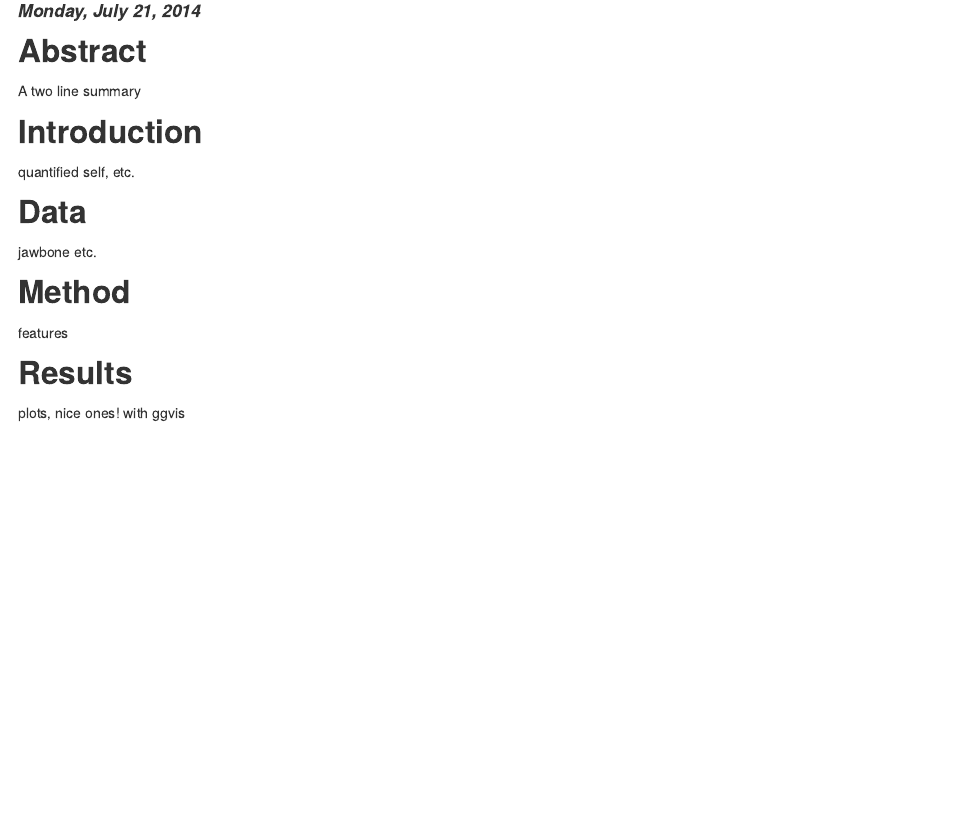
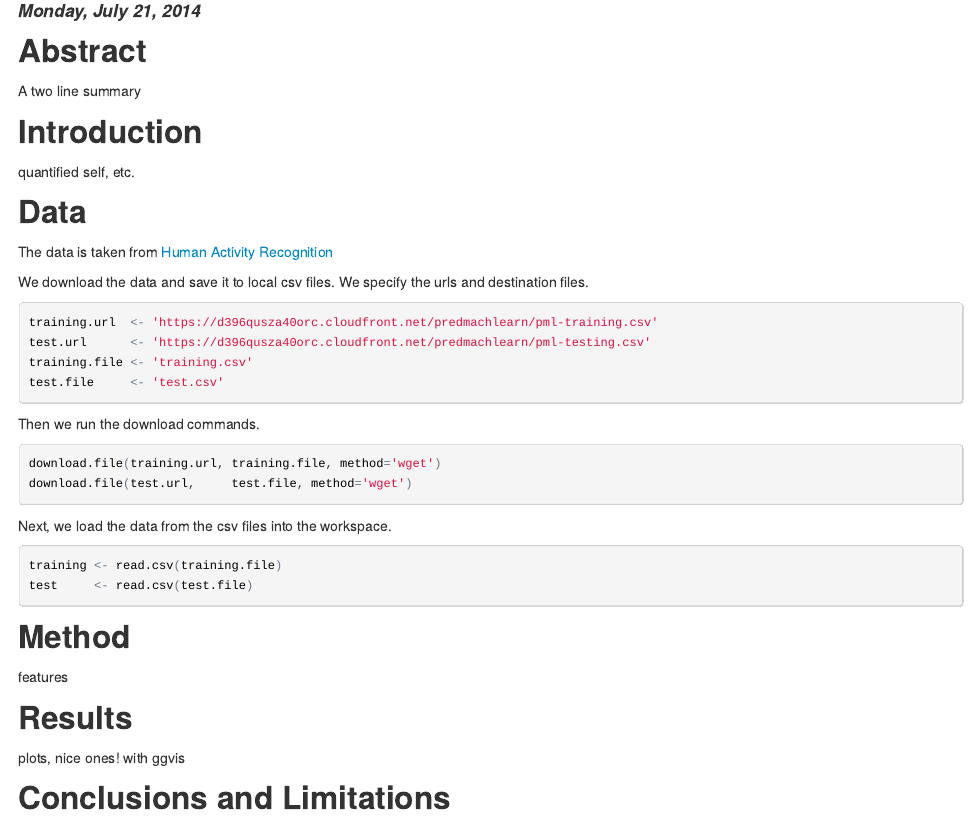
Before and after one commit to bquast/Practical-Machine-Learning, an R Markdown document (README.Rmd): the page in a window 1100 px wide, from 90 px down. The pictures show the output file README.html that the author committed with the source, opened offline.

Commit message:
add download instructions, update structure

````diff
--- a/README.Rmd
+++ b/README.Rmd
@@ -10,14 +10,39 @@ output:
 ## Abstract
 A two line summary
 
+
 ## Introduction
 quantified self, etc.
 
+
 ## Data
-jawbone etc.
+The data is taken from [Human Activity Recognition](http://groupware.les.inf.puc-rio.br/har)
+
+We download the data and save it to local csv files. We specify the urls and destination files.
+```{r}
+training.url  <- 'https://d396qusza40orc.cloudfront.net/predmachlearn/pml-training.csv'
+test.url      <- 'https://d396qusza40orc.cloudfront.net/predmachlearn/pml-testing.csv'
+training.file <- 'training.csv'
+test.file     <- 'test.csv'
+```
+Then we run the download commands.
+```{r, eval=FALSE}
+download.file(training.url, training.file, method='wget')
+download.file(test.url,     test.file, method='wget')
+```
+Next, we load the data from the csv files into the workspace.
+```{r}
+training <- read.csv(training.file)
+test     <- read.csv(test.file)
+```
+
 
 ## Method
 features
 
+
 ## Results
 plots, nice ones! with ggvis
+
+
+## Conclusions and Limitations
````
Also changed, not shown: README.html, README.md.
